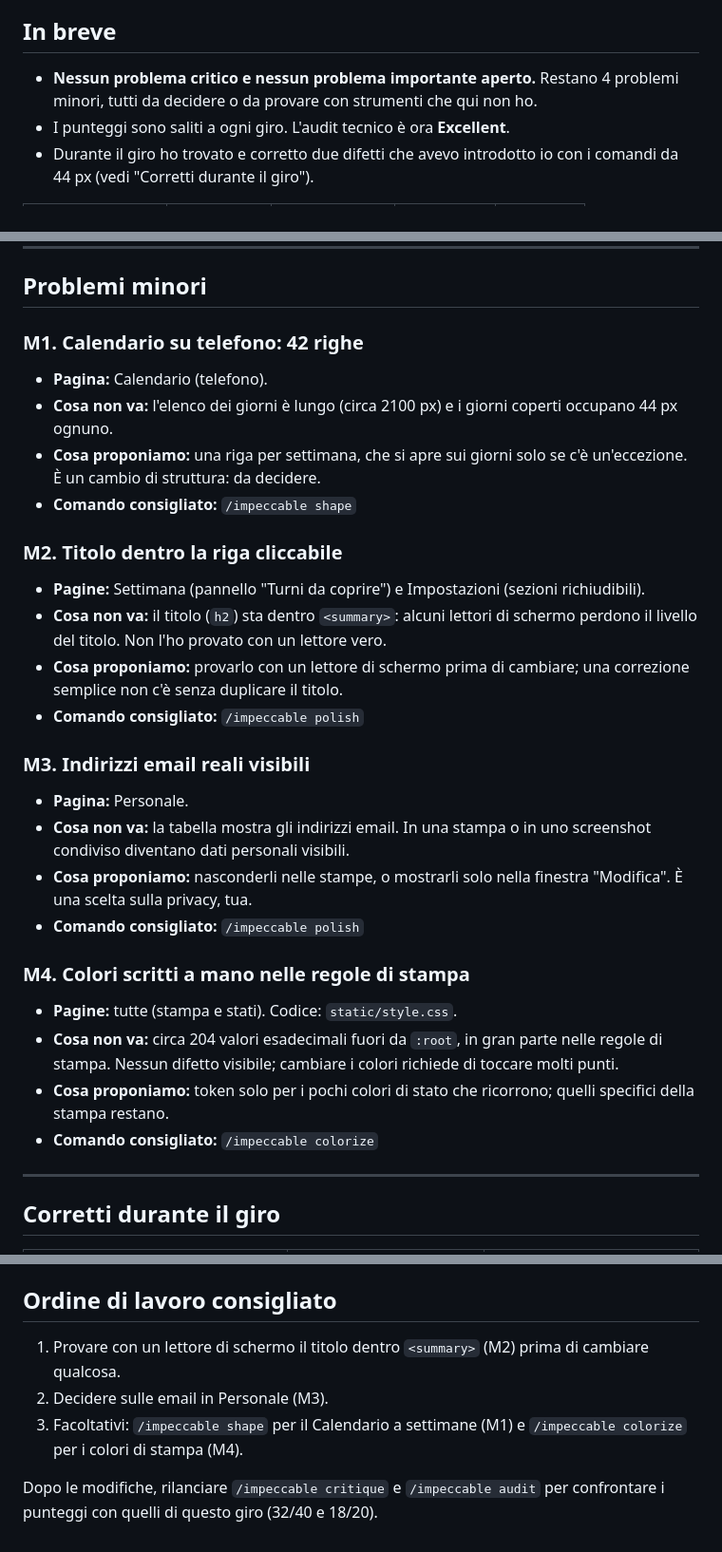
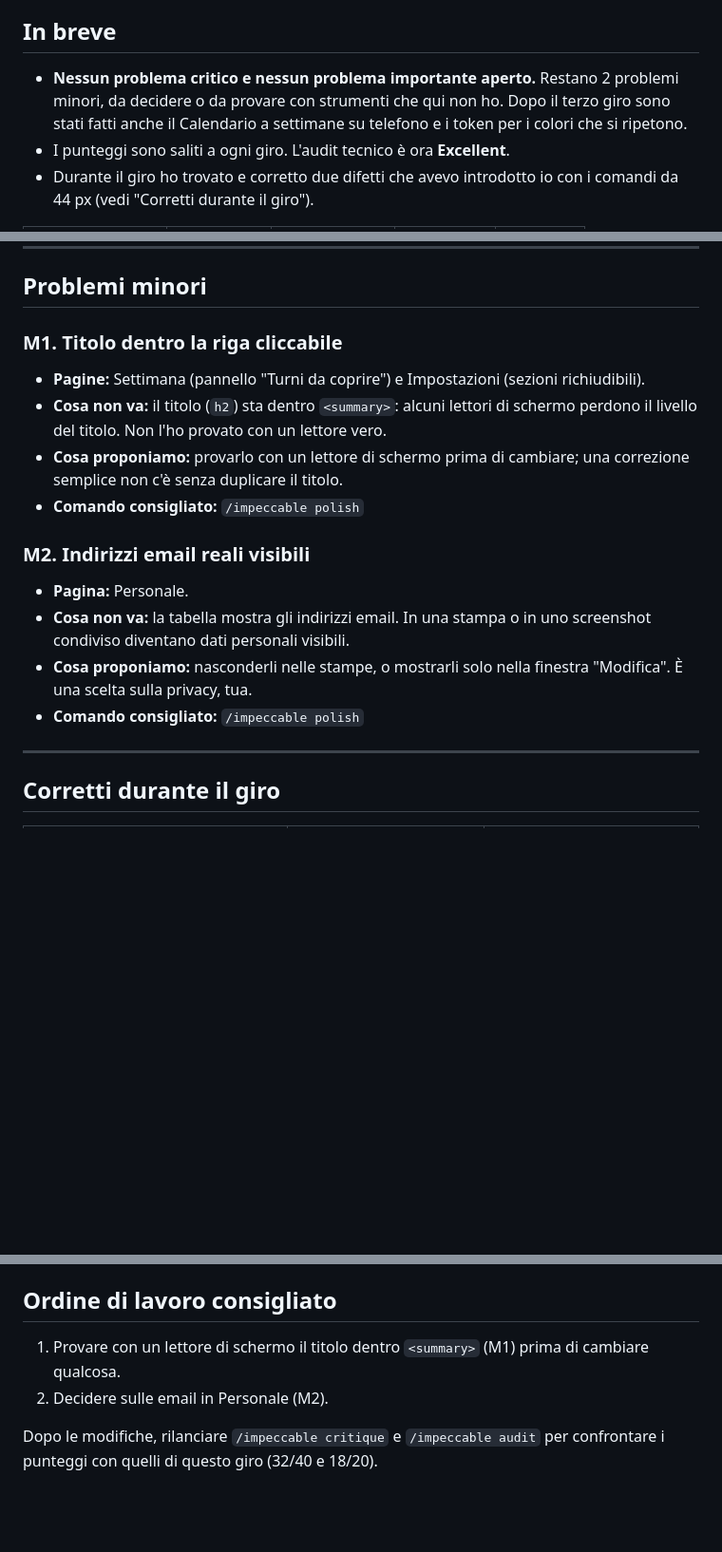
Before and after one commit to Zetax9x/cvap-turnistica, a Markdown page: docs/design-audit.md, 3 parts joined by grey strips. Shown at 95% size. Drawn GitHub-style; blank space fills up the shorter version.

Commit message:
docs: report di design aggiornato con Calendario a settimane e token dei colori
Restano 2 problemi minori da decidere: titolo dentro summary e email in Personale.

```diff
--- a/docs/design-audit.md
+++ b/docs/design-audit.md
@@ -4,7 +4,7 @@ Report unico che unisce la critique di design e l'audit tecnico dell'interfaccia
 
 ## In breve
 
-- **Nessun problema critico e nessun problema importante aperto.** Restano 4 problemi minori, tutti da decidere o da provare con strumenti che qui non ho.
+- **Nessun problema critico e nessun problema importante aperto.** Restano 2 problemi minori, da decidere o da provare con strumenti che qui non ho. Dopo il terzo giro sono stati fatti anche il Calendario a settimane su telefono e i token per i colori che si ripetono.
 - I punteggi sono saliti a ogni giro. L'audit tecnico è ora **Excellent**.
 - Durante il giro ho trovato e corretto due difetti che avevo introdotto io con i comandi da 44 px (vedi "Corretti durante il giro").
 
@@ -43,29 +43,17 @@ Nessuno.
 
 ## Problemi minori
 
-### M1. Calendario su telefono: 42 righe
-- **Pagina:** Calendario (telefono).
-- **Cosa non va:** l'elenco dei giorni è lungo (circa 2100 px) e i giorni coperti occupano 44 px ognuno.
-- **Cosa proponiamo:** una riga per settimana, che si apre sui giorni solo se c'è un'eccezione. È un cambio di struttura: da decidere.
-- **Comando consigliato:** `/impeccable shape`
-
-### M2. Titolo dentro la riga cliccabile
+### M1. Titolo dentro la riga cliccabile
 - **Pagine:** Settimana (pannello "Turni da coprire") e Impostazioni (sezioni richiudibili).
 - **Cosa non va:** il titolo (`h2`) sta dentro `<summary>`: alcuni lettori di schermo perdono il livello del titolo. Non l'ho provato con un lettore vero.
 - **Cosa proponiamo:** provarlo con un lettore di schermo prima di cambiare; una correzione semplice non c'è senza duplicare il titolo.
 - **Comando consigliato:** `/impeccable polish`
 
-### M3. Indirizzi email reali visibili
+### M2. Indirizzi email reali visibili
 - **Pagina:** Personale.
 - **Cosa non va:** la tabella mostra gli indirizzi email. In una stampa o in uno screenshot condiviso diventano dati personali visibili.
 - **Cosa proponiamo:** nasconderli nelle stampe, o mostrarli solo nella finestra "Modifica". È una scelta sulla privacy, tua.
 - **Comando consigliato:** `/impeccable polish`
-
-### M4. Colori scritti a mano nelle regole di stampa
-- **Pagine:** tutte (stampa e stati). Codice: `static/style.css`.
-- **Cosa non va:** circa 204 valori esadecimali fuori da `:root`, in gran parte nelle regole di stampa. Nessun difetto visibile; cambiare i colori richiede di toccare molti punti.
-- **Cosa proponiamo:** token solo per i pochi colori di stato che ricorrono; quelli specifici della stampa restano.
-- **Comando consigliato:** `/impeccable colorize`
 
 ---
 
@@ -106,8 +96,7 @@ Nessuno.
 
 ## Ordine di lavoro consigliato
 
-1. Provare con un lettore di schermo il titolo dentro `<summary>` (M2) prima di cambiare qualcosa.
-2. Decidere sulle email in Personale (M3).
-3. Facoltativi: `/impeccable shape` per il Calendario a settimane (M1) e `/impeccable colorize` per i colori di stampa (M4).
+1. Provare con un lettore di schermo il titolo dentro `<summary>` (M1) prima di cambiare qualcosa.
+2. Decidere sulle email in Personale (M2).
 
 Dopo le modifiche, rilanciare `/impeccable critique` e `/impeccable audit` per confrontare i punteggi con quelli di questo giro (32/40 e 18/20).
```
Also changed, not shown: other parts of docs/design-audit.md (+3 -1 lines).
